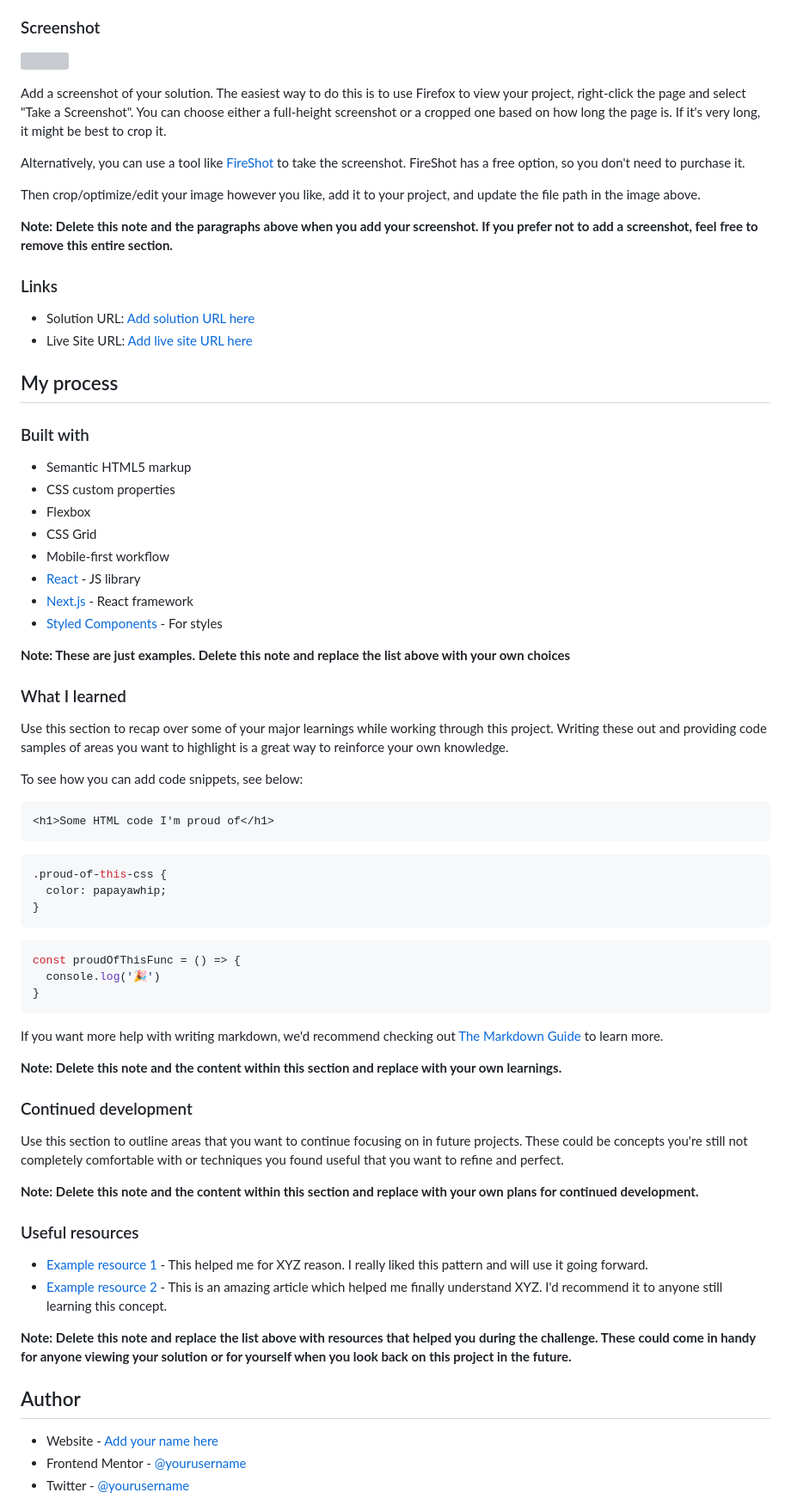
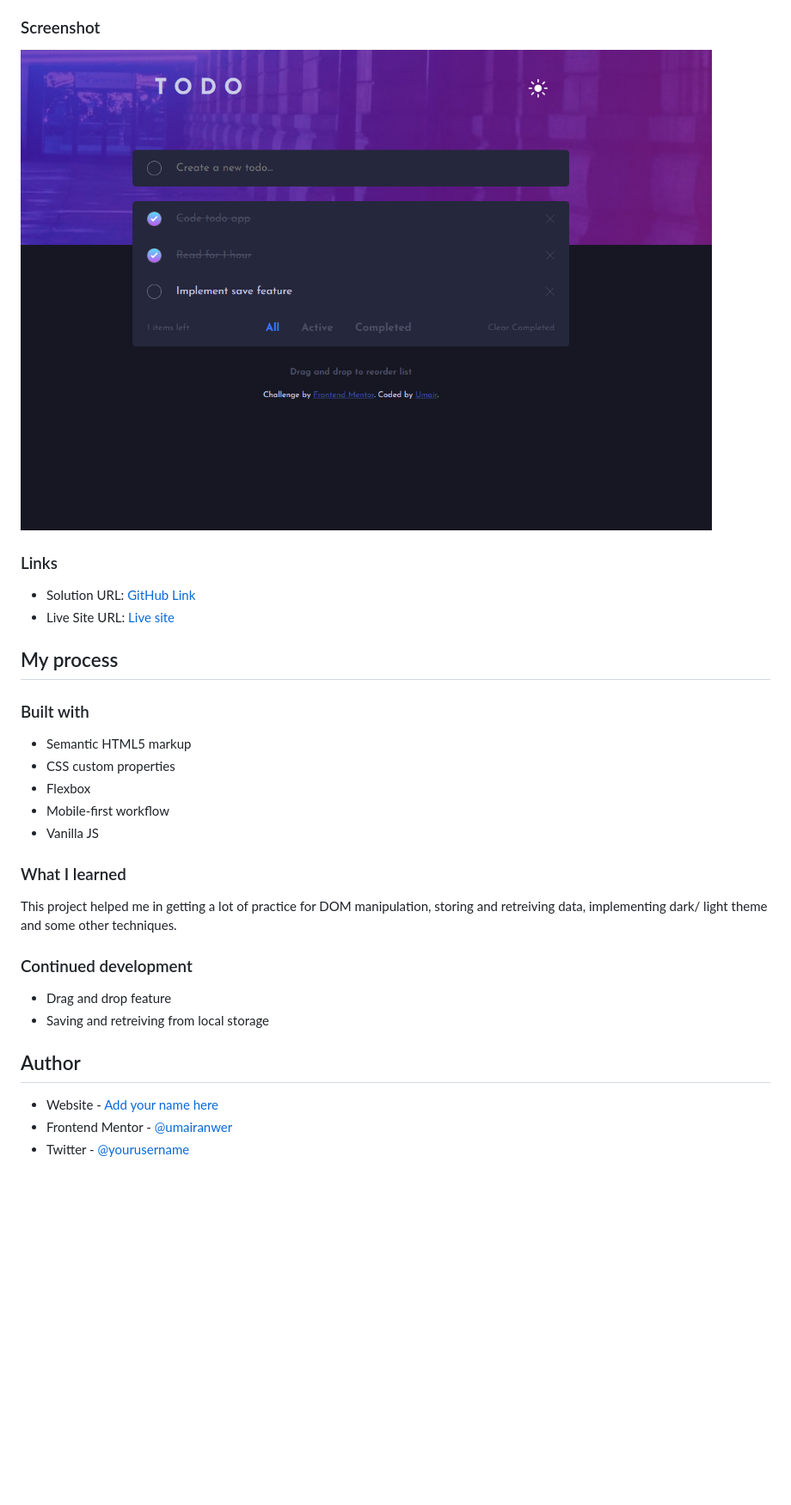
Before and after one commit to umairanwer/fem-todo-app, a Markdown page: README.md, the part around the change printed below. Shown: that part at 86% size. GitHub-like rendering; pictures changed too: images/screeenshot.PNG (added); blank space fills up the shorter version; grey boxes are pictures that could not be loaded.

````diff
--- a/README.md
+++ b/README.md
@@ -34,20 +34,13 @@ Users should be able to:
 
 ### Screenshot
 
-![](./screenshot.jpg)
+![](images/screeenshot.PNG)
 
-Add a screenshot of your solution. The easiest way to do this is to use Firefox to view your project, right-click the page and select "Take a Screenshot". You can choose either a full-height screenshot or a cropped one based on how long the page is. If it's very long, it might be best to crop it.
-
-Alternatively, you can use a tool like [FireShot](https://getfireshot.com/) to take the screenshot. FireShot has a free option, so you don't need to purchase it.
-
-Then crop/optimize/edit your image however you like, add it to your project, and update the file path in the image above.
-
-**Note: Delete this note and the paragraphs above when you add your screenshot. If you prefer not to add a screenshot, feel free to remove this entire section.**
 
 ### Links
 
-- Solution URL: [Add solution URL here](https://your-solution-url.com)
-- Live Site URL: [Add live site URL here](https://your-live-site-url.com)
+- Solution URL: [GitHub Link](https://github.com/umairanwer/fem-todo-app)
+- Live Site URL: [Live site](https://umairanwer.github.io/fem-todo-app/)
 
 ## My process
 
@@ -56,53 +49,21 @@ Then crop/optimize/edit your image however you like, add it to your project, and
 - Semantic HTML5 markup
 - CSS custom properties
 - Flexbox
-- CSS Grid
 - Mobile-first workflow
-- [React](https://reactjs.org/) - JS library
-- [Next.js](https://nextjs.org/) - React framework
-- [Styled Components](https://styled-components.com/) - For styles
-
-**Note: These are just examples. Delete this note and replace the list above with your own choices**
+- Vanilla JS
 
 ### What I learned
 
-Use this section to recap over some of your major learnings while working through this project. Writing these out and providing code samples of areas you want to highlight is a great way to reinforce your own knowledge.
-
-To see how you can add code snippets, see below:
-
-```html
-<h1>Some HTML code I'm proud of</h1>
-```
-```css
-.proud-of-this-css {
-  color: papayawhip;
-}
-```
-```js
-const proudOfThisFunc = () => {
-  console.log('🎉')
-}
-```
-
-If you want more help with writing markdown, we'd recommend checking out [The Markdown Guide](https://www.markdownguide.org/) to learn more.
-
-**Note: Delete this note and the content within this section and replace with your own learnings.**
+This project helped me in getting a lot of practice for DOM manipulation, storing and retreiving data, implementing dark/ light theme and some other techniques.
 
 ### Continued development
 
-Use this section to outline areas that you want to continue focusing on in future projects. These could be concepts you're still not completely comfortable with or techniques you found useful that you want to refine and perfect.
+- Drag and drop feature
+- Saving and retreiving from local storage
 
-**Note: Delete this note and the content within this section and replace with your own plans for continued development.**
-
-### Useful resources
-
-- [Example resource 1](https://www.example.com) - This helped me for XYZ reason. I really liked this pattern and will use it going forward.
-- [Example resource 2](https://www.example.com) - This is an amazing article which helped me finally understand XYZ. I'd recommend it to anyone still learning this concept.
-
-**Note: Delete this note and replace the list above with resources that helped you during the challenge. These could come in handy for anyone viewing your solution or for yourself when you look back on this project in the future.**
 
 ## Author
 
 - Website - [Add your name here](https://www.your-site.com)
-- Frontend Mentor - [@yourusername](https://www.frontendmentor.io/profile/yourusername)
+- Frontend Mentor - [@umairanwer](https://www.frontendmentor.io/profile/umairanwer)
 - Twitter - [@yourusername](https://www.twitter.com/yourusername)
````
Also changed, not shown: other parts of README.md (+0 -8 lines), 2 other files.
